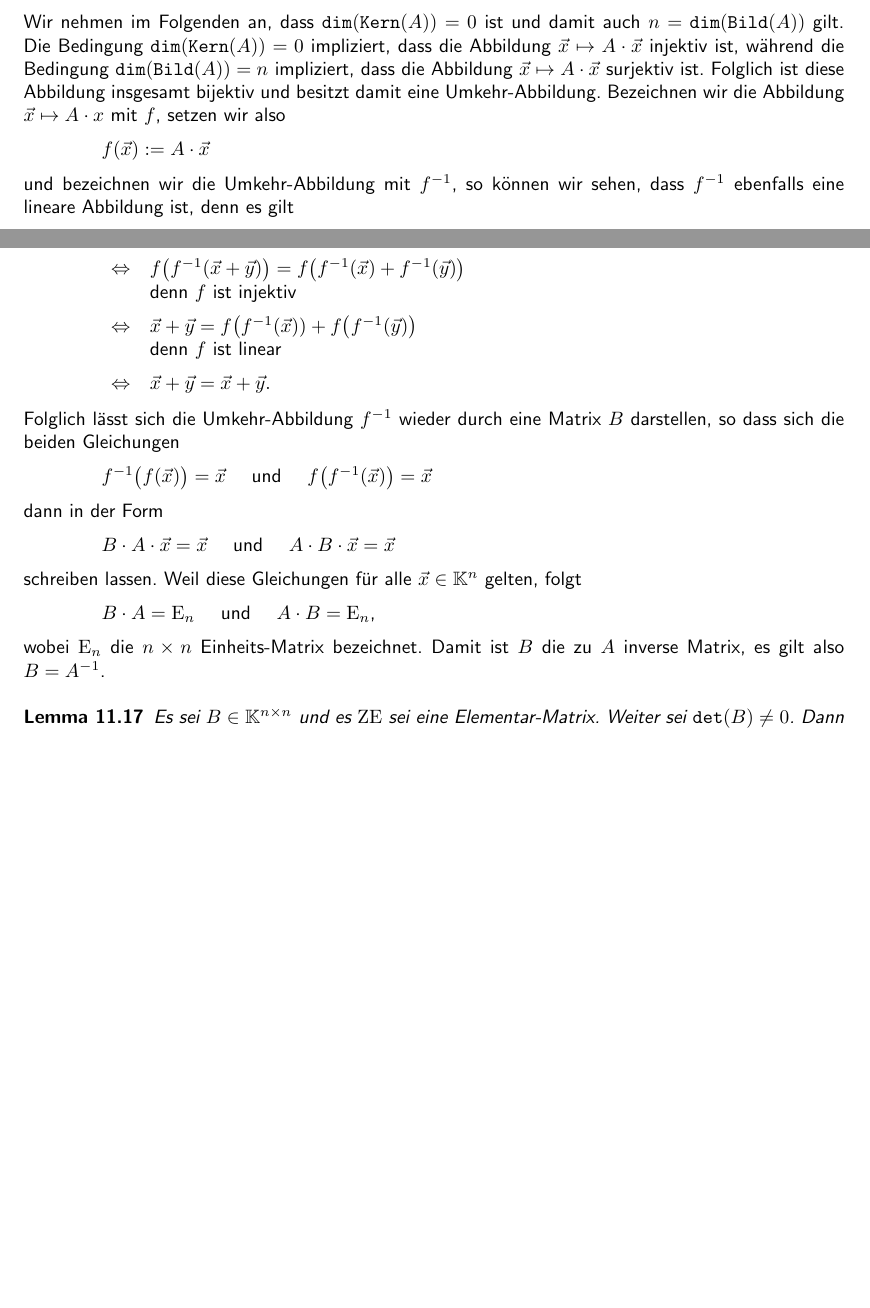
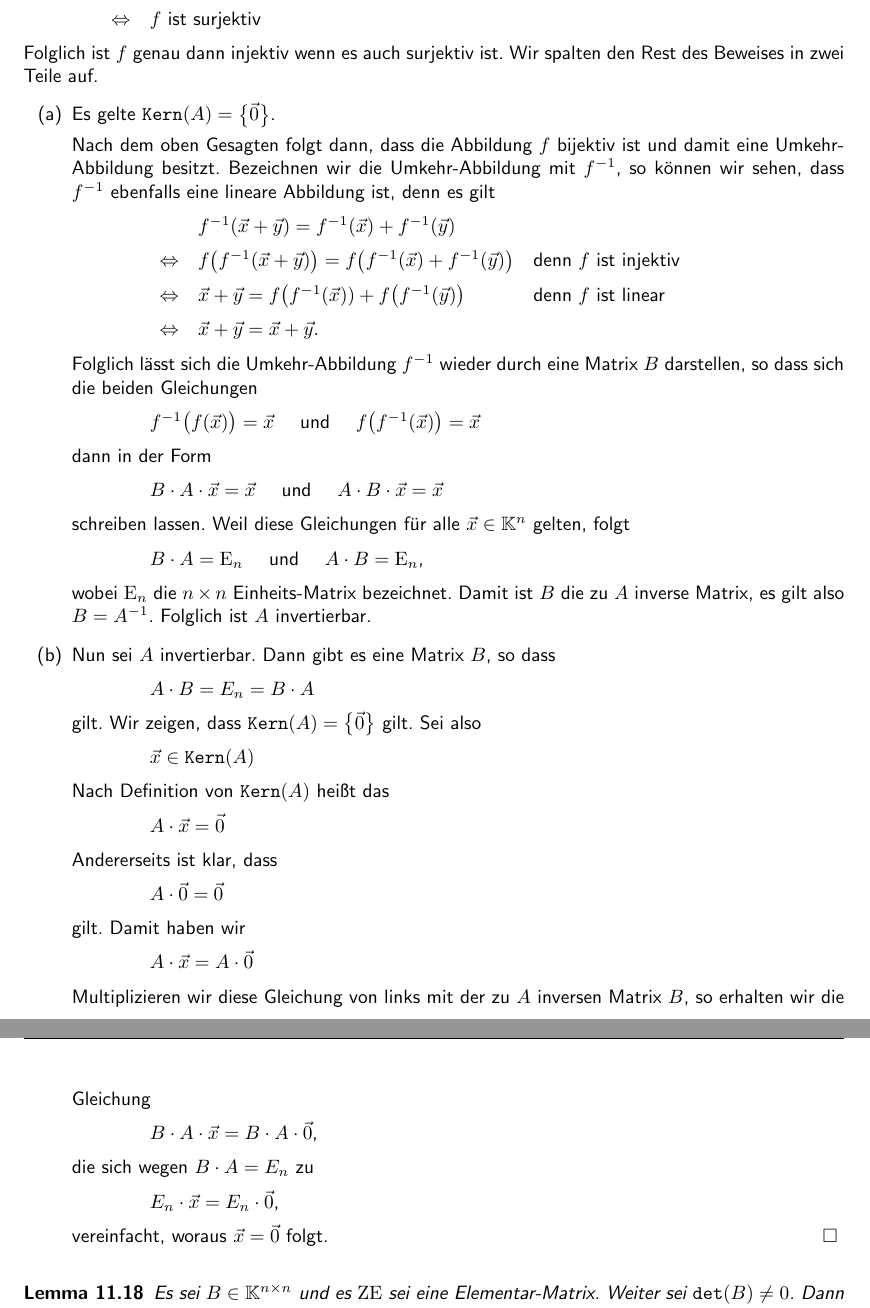
Before and after one commit to karlstroetmann/Lineare-Algebra, a LaTeX thesis (Script/lineare-algebra.tex, which reads Script/determinanten.tex): two parts of pages 180 and 181 of 192 before the commit and two parts of pages 181 and 182 of 193 after it, joined at a grey line, cut at the place of the change, the shorter picture padded with empty space. The pictures show the PDF file Script/lineare-algebra.pdf that the author committed with the source; the source files are stored in an older character set and shown here as Unicode.

Commit message:
proof added

```diff
--- a/Script/determinanten.tex
+++ b/Script/determinanten.tex
@@ -1607,27 +1607,51 @@ Im Falle eine quadratischen Matrix gilt $m = n$ und folglich gilt in diesem Fall
 \hspace*{1.3cm}
 $\mathtt{dim}(\mathtt{Kern}(A)) = 0 \;\Leftrightarrow\; n = \mathtt{dim}(\mathtt{Bild}(A))$.
 \\[0.2cm]
-Wir nehmen im Folgenden an, dass $\mathtt{dim}(\mathtt{Kern}(A)) = 0$ ist und damit auch
-$n = \mathtt{dim}(\mathtt{Bild}(A))$ gilt.  Die Bedingung $\mathtt{dim}(\mathtt{Kern}(A)) = 0$
-impliziert, dass die Abbildung $\vec{x} \mapsto A \cdot \vec{x}$ injektiv ist, w\"ahrend
-die Bedingung $\mathtt{dim}(\mathtt{Bild}(A)) = n$ impliziert, dass die Abbildung $\vec{x} \mapsto A \cdot \vec{x}$
-surjektiv ist.  Folglich ist diese Abbildung insgesamt bijektiv und besitzt damit eine Umkehr-Abbildung.
-Bezeichnen wir die Abbildung $\vec{x} \mapsto A  \cdot x$ mit $f$, setzen wir also
-\\[0.2cm]
-\hspace*{1.3cm}
-$f(\vec{x}) := A \cdot \vec{x}$
-\\[0.2cm]
-und bezeichnen wir die Umkehr-Abbildung mit $f^{-1}$, so k\"onnen wir sehen, dass $f^{-1}$ ebenfalls
+Aus dieser \"{A}quivalenz ergibt sich der folgende Satz:
+
+\begin{Satz}
+Ist $A \in \mathbb{K}^{n \times n}$ eine quadratische Matrix, dann gilt:
+\\[0.2cm]
+\hspace*{1.3cm}
+$A$ ist genau dann invertierbar, wenn $\mathtt{Kern}(A) = \bigl\{ \vec{0} \bigr\}$ gilt.
+\end{Satz}
+
+\proof
+Wir definieren eine lineare Abbildung
+\\[0.2cm]
+\hspace*{1.3cm}
+$f:\mathbb{K}^n \rightarrow \mathbb{K}^n$ \quad durch \quad $f(\vec{x}) := A \cdot \vec{x}$.
+\\[0.2cm]
+Dann haben wir die folgende Kette von Äquivalenzen:
+\\[0.2cm]
+\hspace*{1.3cm}
+$
+\begin{array}[t]{cl}
+                & \mbox{$f$ ist injektiv}                       \\[0.2cm]
+\Leftrightarrow & \mathtt{Kern}(f) = \bigl\{ \vec{0} \bigr\}    \\[0.2cm]
+\Leftrightarrow & \mathtt{Kern}(A) = \bigl\{ \vec{0} \bigr\}    \\[0.2cm]
+\Leftrightarrow & \mathtt{dim}\bigl(\mathtt{Kern}(A)\bigr) = 0  \\[0.2cm]
+\Leftrightarrow & \mathtt{dim}\bigl(\mathtt{Bild}(A)\bigr) = n  \\[0.2cm]
+\Leftrightarrow & \mathtt{Bild}(A) = \mathbb{K}^n         \\[0.2cm]
+\Leftrightarrow & \mathtt{Bild}(f) = \mathbb{K}^n          \\[0.2cm]
+\Leftrightarrow & \mbox{$f$ ist surjektiv}
+\end{array}
+$
+\\[0.2cm]
+Folglich ist $f$ genau dann injektiv wenn es auch surjektiv ist.  Wir spalten den Rest des Beweises in zwei Teile auf.
+\begin{enumerate}
+\item Es gelte $\mathtt{Kern}(A) = \bigl\{\vec{0}\bigr\}$.
+
+      Nach dem oben Gesagten folgt dann, dass die Abbildung $f$ bijektiv ist und damit eine Umkehr-Abbildung besitzt.
+      Bezeichnen wir die Umkehr-Abbildung mit $f^{-1}$, so k\"onnen wir sehen, dass $f^{-1}$ ebenfalls
       eine lineare Abbildung ist, denn es gilt
       \\[0.2cm]
       \hspace*{1.3cm}
       $
-\begin{array}[t]{ll}
+\begin{array}[t]{lll}
                 & f^{-1}(\vec{x} + \vec{y}) = f^{-1}(\vec{x}) + f^{-1}(\vec{y}) \\[0.2cm]
-\Leftrightarrow & f\bigl(f^{-1}(\vec{x} + \vec{y})\bigr) = f\bigl(f^{-1}(\vec{x}) + f^{-1}(\vec{y})\bigr) \\
-                & \mbox{denn $f$ ist injektiv} \\[0.2cm]
-\Leftrightarrow & \vec{x} + \vec{y} = f\bigl(f^{-1}(\vec{x})) + f\bigl(f^{-1}(\vec{y})\bigr) \\
-                & \mbox{denn $f$ ist linear} \\[0.2cm]
+\Leftrightarrow & f\bigl(f^{-1}(\vec{x} + \vec{y})\bigr) = f\bigl(f^{-1}(\vec{x}) + f^{-1}(\vec{y})\bigr) & \mbox{denn $f$ ist injektiv} \\[0.2cm]
+\Leftrightarrow & \vec{x} + \vec{y} = f\bigl(f^{-1}(\vec{x})) + f\bigl(f^{-1}(\vec{y})\bigr)  & \mbox{denn $f$ ist linear} \\[0.2cm]
 \Leftrightarrow & \vec{x} + \vec{y} = \vec{x} + \vec{y}.
 \end{array}
 $
@@ -1651,7 +1675,45 @@ schreiben lassen.  Weil diese Gleichungen f\"ur alle $\vec{x} \in \mathbb{K}^n$
       $B \cdot A = \mathrm{E}_n$ \quad und \quad $A \cdot B = \mathrm{E}_n$,
       \\[0.2cm]
       wobei $\mathrm{E}_n$ die $n \times n$ Einheits-Matrix bezeichnet.  Damit ist $B$ die zu $A$ inverse
-Matrix, es gilt also $B = A^{-1}$.
+      Matrix, es gilt also $B = A^{-1}$.  Folglich ist $A$ invertierbar.
+\item Nun sei $A$ invertierbar.  Dann gibt es eine Matrix $B$, so dass
+      \\[0.2cm]
+      \hspace*{1.3cm}
+      $A \cdot B = E_n = B \cdot A$
+      \\[0.2cm]
+      gilt.  Wir zeigen, dass $\mathtt{Kern}(A) = \bigl\{\vec{0}\bigr\}$ gilt.  Sei also
+      \\[0.2cm]
+      \hspace*{1.3cm}
+      $\vec{x} \in \mathtt{Kern}(A)$
+      \\[0.2cm]
+      Nach Definition von $\mathtt{Kern}(A)$ heißt das
+      \\[0.2cm]
+      \hspace*{1.3cm}
+      $A \cdot \vec{x} = \vec{0}$
+      \\[0.2cm]
+      Andererseits ist klar, dass
+      \\[0.2cm]
+      \hspace*{1.3cm}
+      $A \cdot \vec{0} = \vec{0}$
+      \\[0.2cm]
+      gilt.  Damit haben wir
+      \\[0.2cm]
+      \hspace*{1.3cm}
+      $A \cdot \vec{x} = A \cdot \vec{0}$
+      \\[0.2cm]
+      Multiplizieren wir diese Gleichung von links mit der zu $A$ inversen Matrix $B$, so erhalten wir die Gleichung
+      \\[0.2cm]
+      \hspace*{1.3cm}
+      $B \cdot A \cdot \vec{x} = B \cdot A \cdot \vec{0}$,
+      \\[0.2cm]
+      die sich wegen $B \cdot A = E_n$ zu
+      \\[0.2cm]
+      \hspace*{1.3cm}
+      $E_n \cdot \vec{x} = E_n \cdot \vec{0}$,
+      \\[0.2cm]
+      vereinfacht, woraus $\vec{x} = \vec{0}$ folgt.
+      \qed
+\end{enumerate}
 
 \begin{Lemma} \label{lemma:ze}
 Es sei $B \in \mathbb{K}^{n \times n}$ und es $\mathrm{ZE}$ sei eine Elementar-Matrix.
```
Also changed, not shown: Script/eigenwerte.tex (+1 -1 lines), Script/lineare-algebra.pdf. Lines whose indentation alone changed are shown as unchanged.
